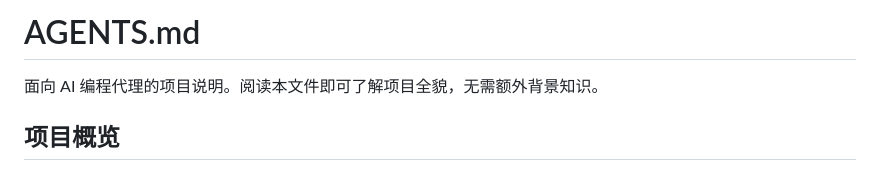
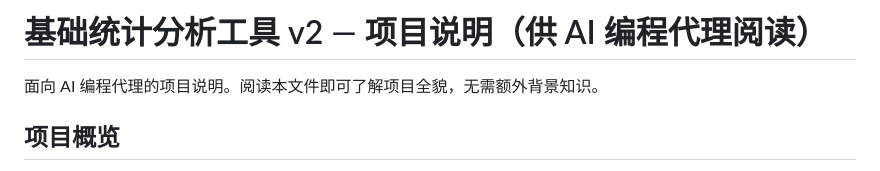
Before and after one commit to heyhey-yoyo/data-analysis, a Markdown page: AGENTS.md, the part around the change. Rendered like a GitHub page.

Commit message:
docs: 统一 AGENTS.md 一级标题为项目名称，README 补齐 AI 代理指引页脚（符合根目录 RULES.md）
Co-Authored-By: Claude <noreply@anthropic.com>

```diff
--- a/AGENTS.md
+++ b/AGENTS.md
@@ -1,4 +1,4 @@
-# AGENTS.md
+# 基础统计分析工具 v2 — 项目说明（供 AI 编程代理阅读）
 
 面向 AI 编程代理的项目说明。阅读本文件即可了解项目全貌，无需额外背景知识。
 
```
